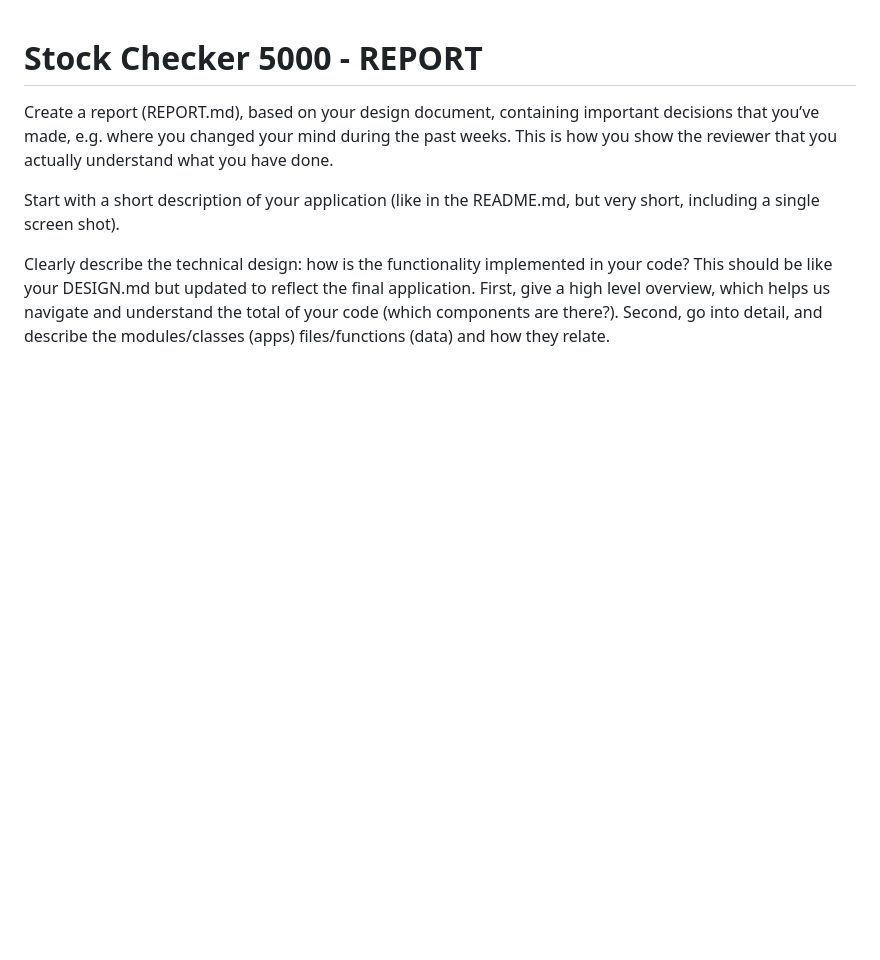
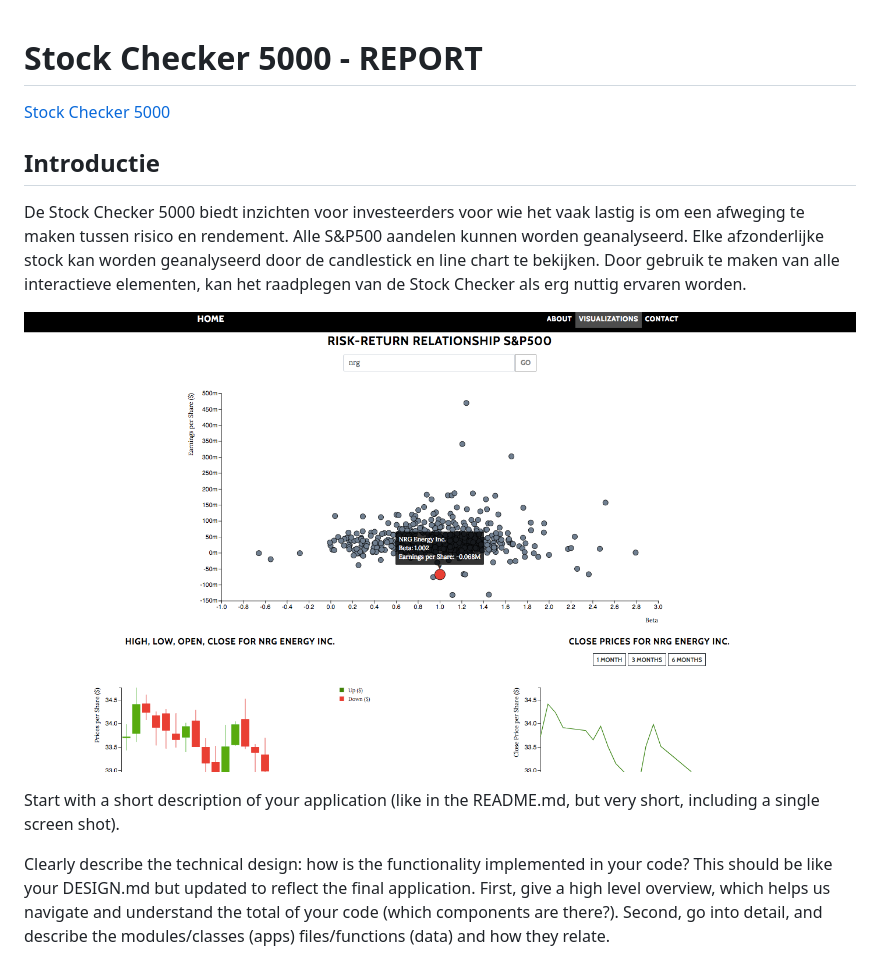
Before and after one commit to amyvdgun/DataProject, a Markdown page: REPORT.md, the part around the change. GitHub-like rendering; pictures changed too: doc/Report.png (added); blank space fills up the shorter version.

Commit message:
update report

```diff
--- a/REPORT.md
+++ b/REPORT.md
@@ -1,5 +1,11 @@
 # Stock Checker 5000 - REPORT
-Create a report (REPORT.md), based on your design document, containing important decisions that you’ve made, e.g. where you changed your mind during the past weeks. This is how you show the reviewer that you actually understand what you have done.
+[Stock Checker 5000](https://amyvdgun.github.io/DataProject/)
+## Introductie
+De Stock Checker 5000 biedt inzichten voor investeerders voor wie het vaak lastig is om een afweging te maken tussen risico en rendement. Alle S&P500 aandelen kunnen worden geanalyseerd. Elke afzonderlijke stock kan worden geanalyseerd door de candlestick en line chart te bekijken. Door gebruik te maken van alle interactieve elementen, kan het raadplegen van de Stock Checker als erg nuttig ervaren worden.
+
+![](doc/Report.png)
+
+
 
 Start with a short description of your application (like in the README.md, but very short, including a single screen shot).
 
```
Also changed, not shown: 1 other file.
